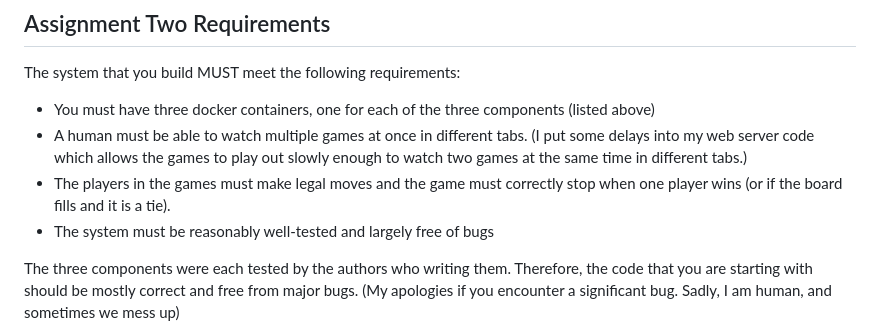
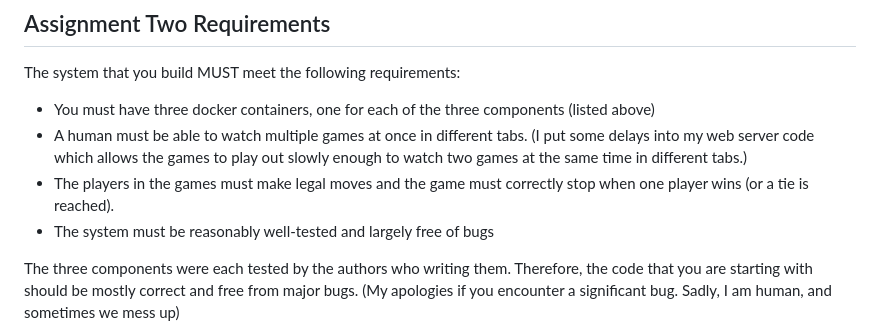
Before and after one commit to mlepinski/CS347, a Markdown page: assignment2/README.md, the part around the change. Drawn GitHub-style.

```diff
--- a/assignment2/README.md
+++ b/assignment2/README.md
@@ -33,7 +33,7 @@ The system that you build MUST meet the following requirements:
 
 - You must have three docker containers, one for each of the three components (listed above)
 - A human must be able to watch multiple games at once in different tabs. (I put some delays into my web server code which allows the games to play out slowly enough to watch two games at the same time in different tabs.)
-- The players in the games must make legal moves and the game must correctly stop when one player wins (or if the board fills and it is a tie).
+- The players in the games must make legal moves and the game must correctly stop when one player wins (or a tie is reached).
 - The system must be reasonably well-tested and largely free of bugs
 
 The three components were each tested by the authors who writing them.
```
